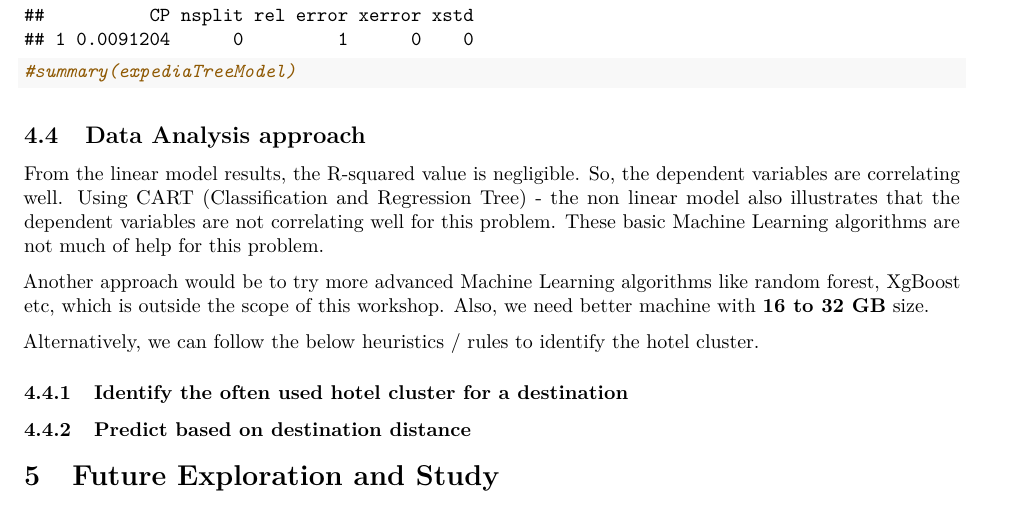
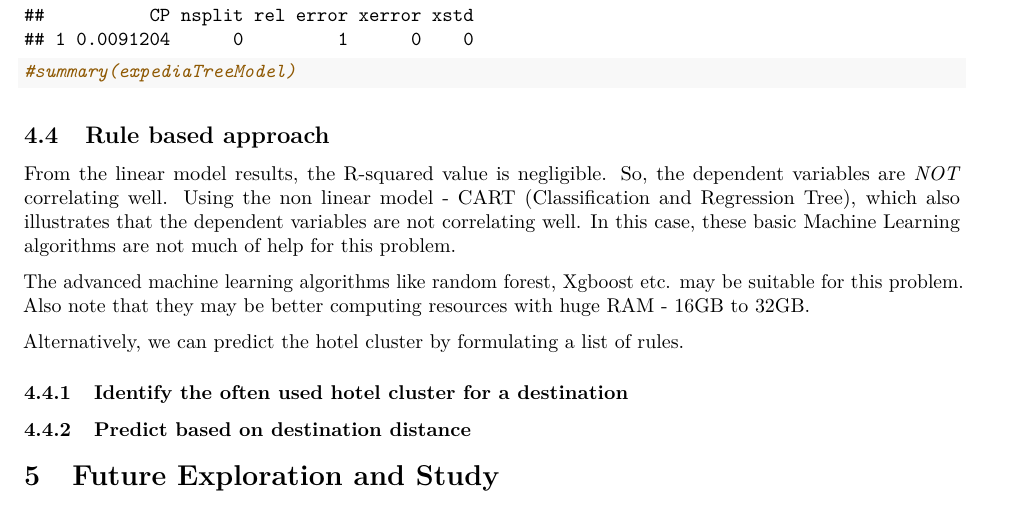
Before and after one commit to abalaji-blr/CapstoneProject, an R Markdown document (Misc/ExpediaHotelReco.Rmd): part of page 8 of 8, cut so that both start at the same text. Rendered offline with R 4.5, knitr and Pandoc, then LaTeX, with nearby package versions; code that draws random numbers runs with fixed seeds of ours.

Commit message:
more update

````diff
--- a/Misc/ExpediaHotelReco.Rmd
+++ b/Misc/ExpediaHotelReco.Rmd
@@ -205,13 +205,13 @@
 #summary(expediaTreeModel)
 ```
 
-## Data Analysis approach
+## Rule based approach
 
-From the linear model results, the R-squared value is negligible. So, the dependent variables are correlating well. Using CART (Classification and Regression Tree) - the non linear model also illustrates that the dependent variables are not correlating well for this problem. These basic Machine Learning algorithms are not much of help for this problem.
+From the linear model results, the R-squared value is negligible. So, the dependent variables are *NOT* correlating well. Using the non linear model - CART (Classification and Regression Tree), which also illustrates that the dependent variables are not correlating well. In this case, these basic Machine Learning algorithms are not much of help for this problem.
 
-Another approach would be to try more advanced Machine Learning algorithms like random forest, XgBoost etc, which is outside the scope of this workshop. Also, we need better machine with **16 to 32 GB** size.
+The advanced machine learning algorithms like random forest, Xgboost etc. may be suitable for this problem. Also note that they may be better computing resources with huge RAM - 16GB to 32GB.
 
-Alternatively, we can follow the below heuristics / rules to identify the hotel cluster.
+Alternatively, we can predict the hotel cluster by formulating a list of rules.
 
 ### Identify the often used hotel cluster for a destination
 
````
